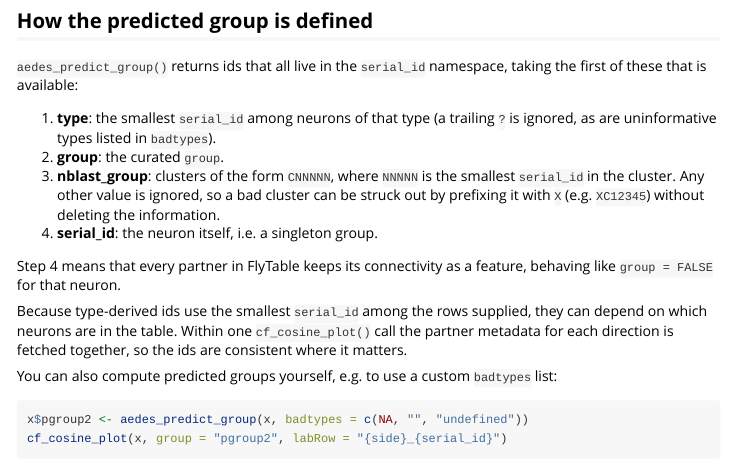
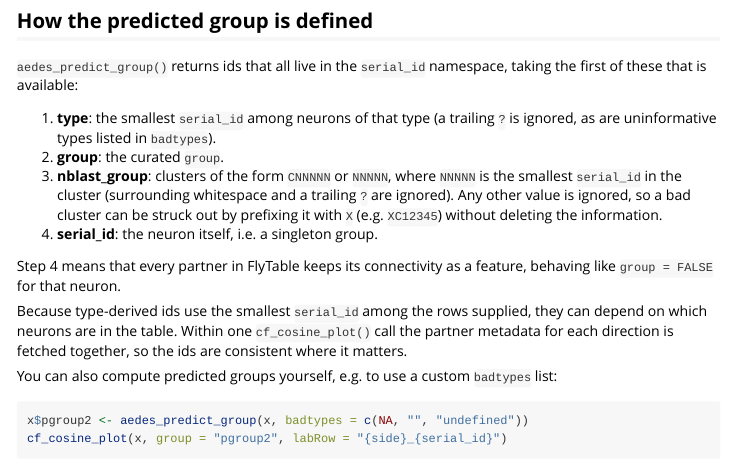
Before and after one commit to flyconnectome/aedes, an R Markdown document (vignettes/connectivity-clustering.Rmd): the page in a window 1100 px wide, from 2670 px down. Rendered offline with R 4.5, knitr and Pandoc, with nearby package versions.

Commit message:
aedes_predict_group: accept plain NNNNN nblast_group clusters
nblast_group values of the form NNNNN are now used as well as CNNNNN.
Surrounding whitespace and a trailing ? are removed before parsing.
X-prefixed (struck-out) clusters are still ignored. Docs, vignette and
tests updated to match.

Co-Authored-By: Claude Opus 5.5 <noreply@anthropic.com>
Claude-Session: https://claude.ai/code/session_01SmNGcDtkHrW9iUbNKwQfya

```diff
--- a/vignettes/connectivity-clustering.Rmd
+++ b/vignettes/connectivity-clustering.Rmd
@@ -137,10 +137,11 @@ namespace, taking the first of these that is available:
 1. **type**: the smallest `serial_id` among neurons of that type (a trailing
    `?` is ignored, as are uninformative types listed in `badtypes`).
 2. **group**: the curated `group`.
-3. **nblast_group**: clusters of the form `CNNNNN`, where `NNNNN` is the
-   smallest `serial_id` in the cluster. Any other value is ignored, so a bad
-   cluster can be struck out by prefixing it with `X` (e.g. `XC12345`) without
-   deleting the information.
+3. **nblast_group**: clusters of the form `CNNNNN` or `NNNNN`, where `NNNNN`
+   is the smallest `serial_id` in the cluster (surrounding whitespace and a
+   trailing `?` are ignored). Any other value is ignored, so a bad cluster can
+   be struck out by prefixing it with `X` (e.g. `XC12345`) without deleting
+   the information.
 4. **serial_id**: the neuron itself, i.e. a singleton group.
 
 Step 4 means that every partner in FlyTable keeps its connectivity as a
```
Also changed, not shown: R/predict-group.R (+16 -9 lines), 2 other files.
